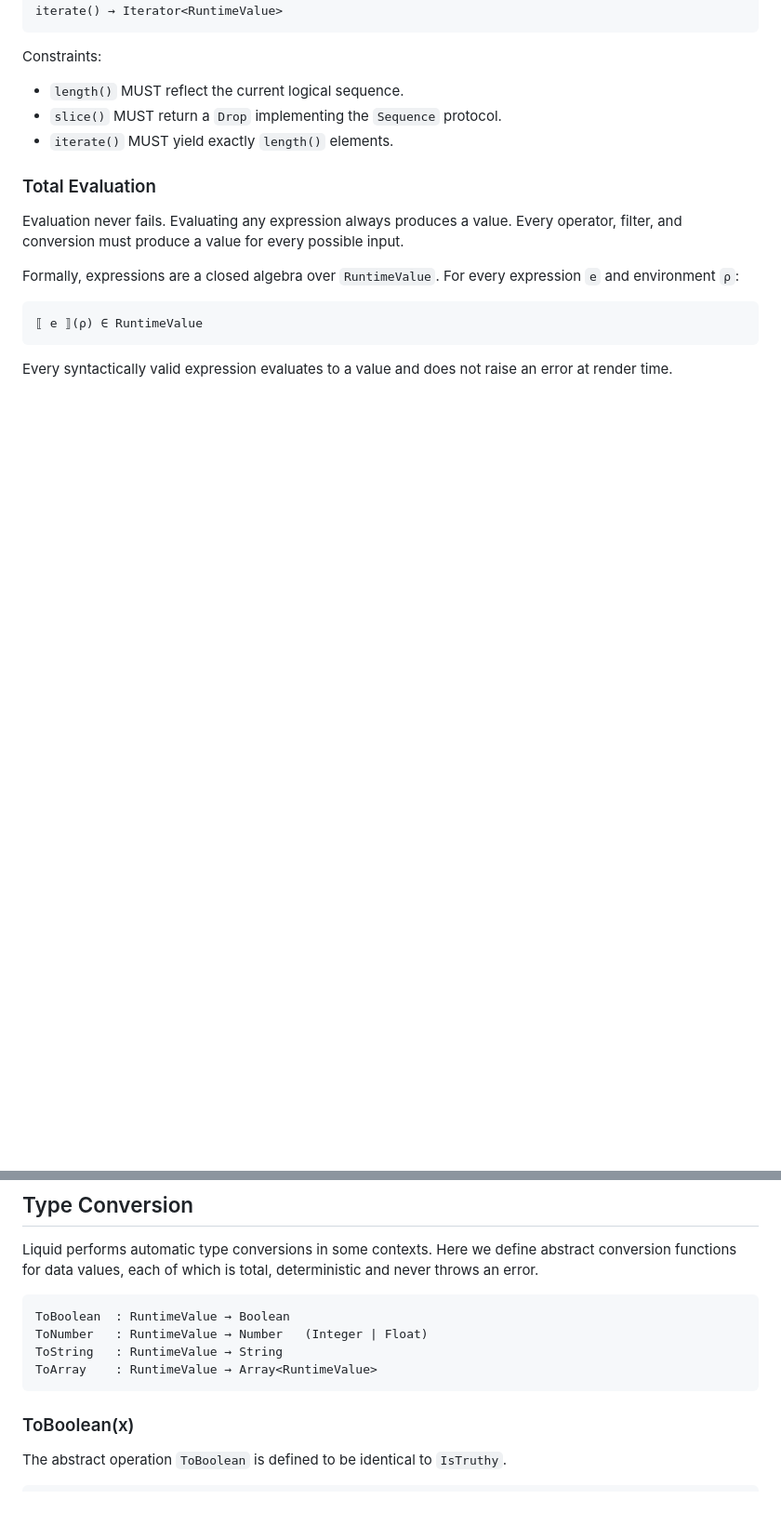
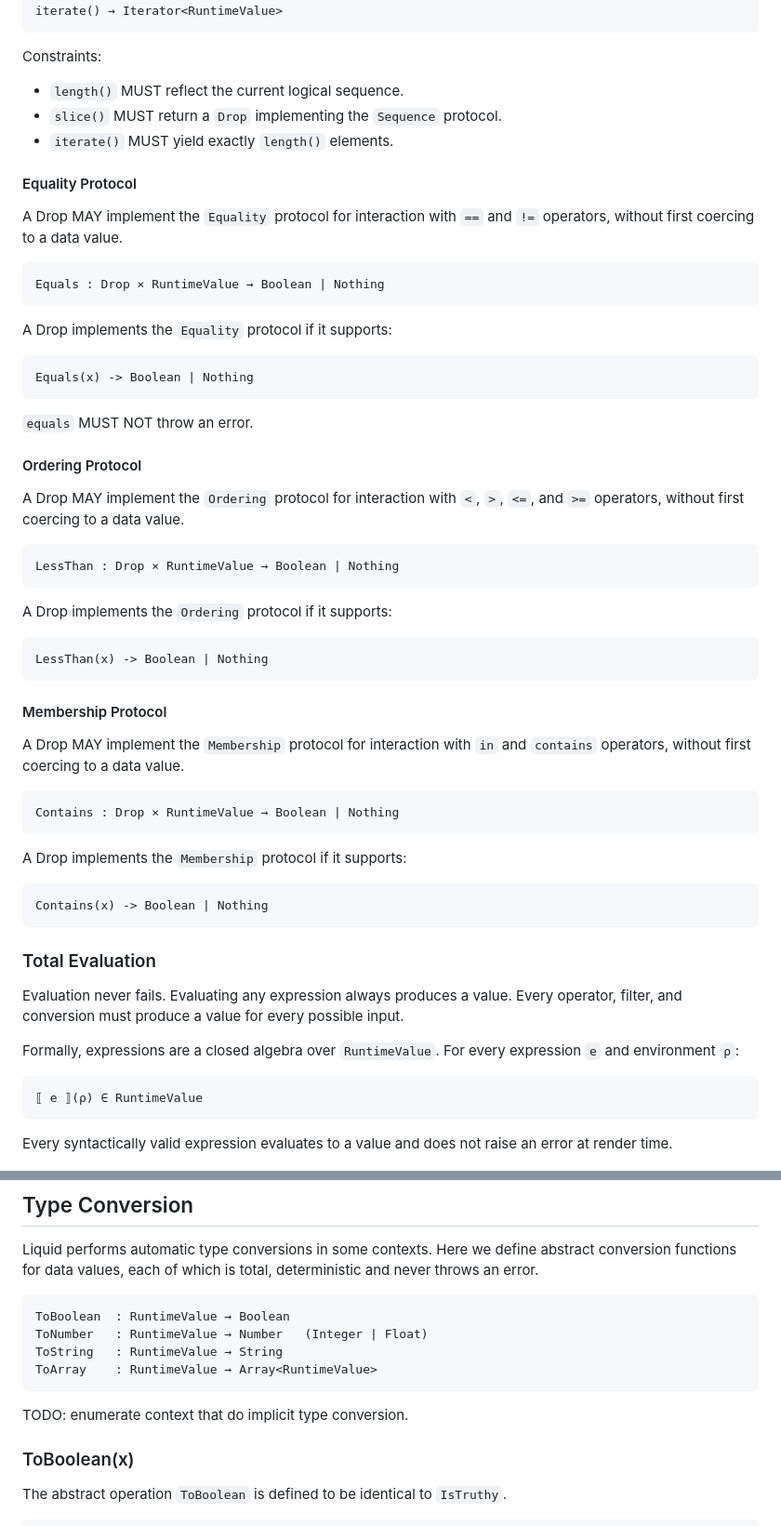
Before and after one commit to jg-rp/template-expression-spec, a Markdown page: spec.md, 2 parts joined by grey strips. Shown at 93% size. Drawn GitHub-style; blank space fills up the shorter version.

````diff
--- a/spec.md
+++ b/spec.md
@@ -87,6 +86,50 @@ Constraints:
 - `slice()` MUST return a `Drop` implementing the `Sequence` protocol.
 - `iterate()` MUST yield exactly `length()` elements.
 
+#### Equality Protocol
+
+A Drop MAY implement the `Equality` protocol for interaction with `==` and `!=` operators, without first coercing to a data value.
+
+```
+Equals : Drop × RuntimeValue → Boolean | Nothing
+```
+
+A Drop implements the `Equality` protocol if it supports:
+
+```
+Equals(x) -> Boolean | Nothing
+```
+
+`equals` MUST NOT throw an error.
+
+#### Ordering Protocol
+
+A Drop MAY implement the `Ordering` protocol for interaction with `<`, `>`, `<=`, and `>=` operators, without first coercing to a data value.
+
+```
+LessThan : Drop × RuntimeValue → Boolean | Nothing
+```
+
+A Drop implements the `Ordering` protocol if it supports:
+
+```
+LessThan(x) -> Boolean | Nothing
+```
+
+#### Membership Protocol
+
+A Drop MAY implement the `Membership` protocol for interaction with `in` and `contains` operators, without first coercing to a data value.
+
+```
+Contains : Drop × RuntimeValue → Boolean | Nothing
+```
+
+A Drop implements the `Membership` protocol if it supports:
+
+```
+Contains(x) -> Boolean | Nothing
+```
+
 ### Total Evaluation
 
 Evaluation never fails. Evaluating any expression always produces a value. Every operator, filter, and conversion must produce a value for every possible input.
@@ -109,6 +152,8 @@ ToNumber   : RuntimeValue → Number   (Integer | Float)
 ToString   : RuntimeValue → String
 ToArray    : RuntimeValue → Array<RuntimeValue>
 ```
+
+TODO: enumerate context that do implicit type conversion.
 
 ### ToBoolean(x)
 
````
Also changed, not shown: other parts of spec.md (+43 -8 lines).
